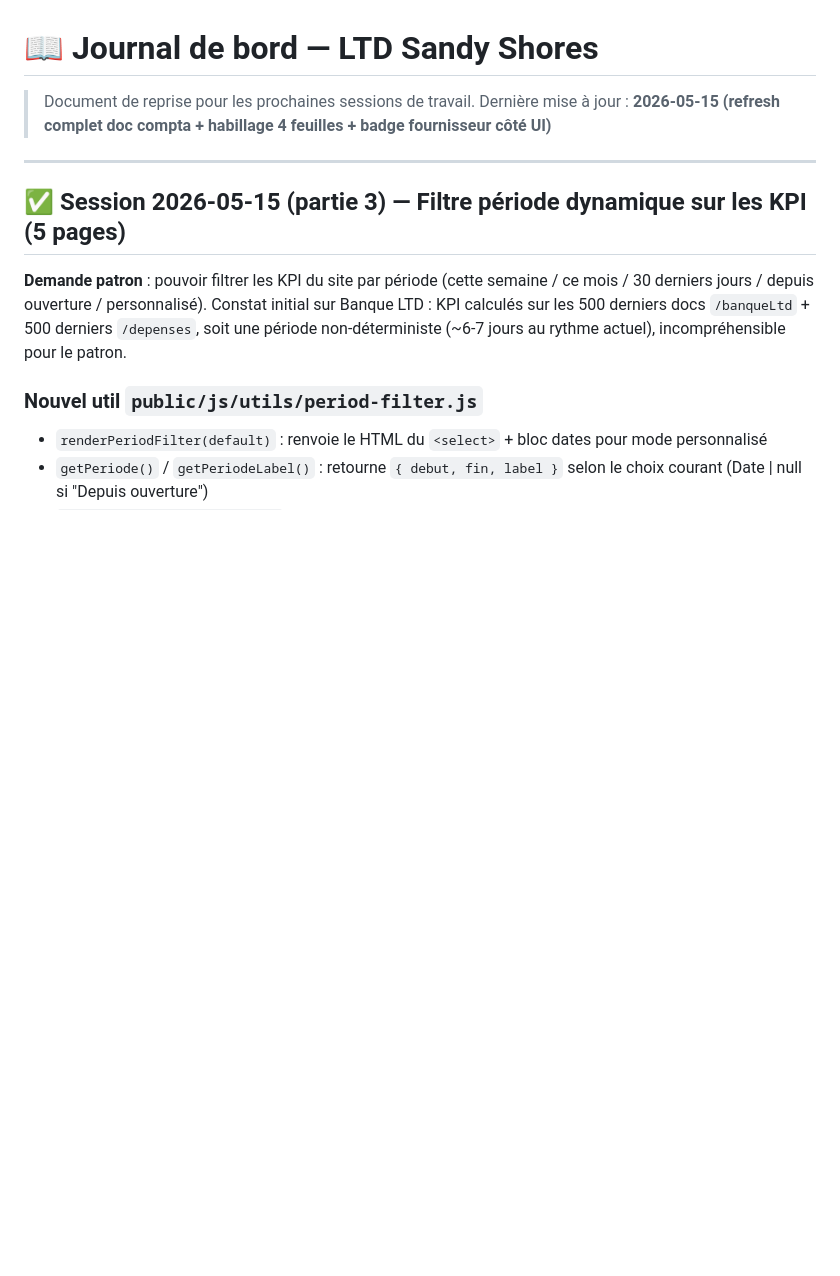
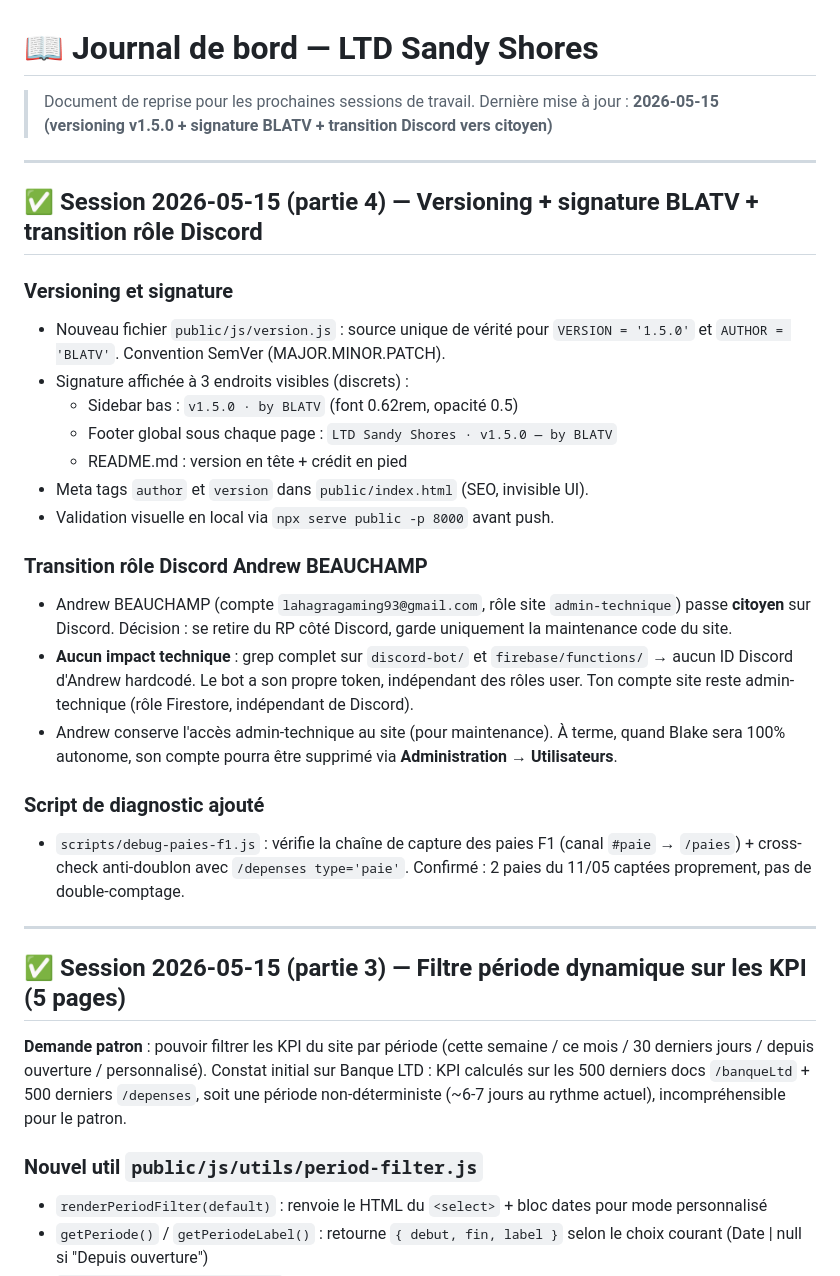
Before and after one commit to lahagragaming93-debug/ltd-sandy-shores, a Markdown page: docs/JOURNAL.md, the part around the change. Drawn GitHub-style; blank space fills up the shorter version.

Commit message:
Docs : MAJ JOURNAL + ROADMAP (session 2026-05-15 partie 4) — versioning + transition Discord
JOURNAL.md :
- nouvelle entrée "Session 2026-05-15 (partie 4)" complète :
  versioning v1.5.0 + signature BLATV (sidebar/footer/README/meta), validation
  visuelle locale via npx serve, transition Andrew co-patron Discord -> citoyen
  validée sans risque (zéro hardcode), script debug-paies-f1.js

ROADMAP.md :
- nouvelle section "Résolus partie 4" + date MAJ

Co-Authored-By: Claude Opus 4.7 (1M context) <noreply@anthropic.com>

```diff
--- a/docs/JOURNAL.md
+++ b/docs/JOURNAL.md
@@ -1,7 +1,28 @@
 # 📖 Journal de bord — LTD Sandy Shores
 
 > Document de reprise pour les prochaines sessions de travail.
-> Dernière mise à jour : **2026-05-15 (refresh complet doc compta + habillage 4 feuilles + badge fournisseur côté UI)**
+> Dernière mise à jour : **2026-05-15 (versioning v1.5.0 + signature BLATV + transition Discord vers citoyen)**
+
+---
+
+## ✅ Session 2026-05-15 (partie 4) — Versioning + signature BLATV + transition rôle Discord
+
+### Versioning et signature
+- Nouveau fichier `public/js/version.js` : source unique de vérité pour `VERSION = '1.5.0'` et `AUTHOR = 'BLATV'`. Convention SemVer (MAJOR.MINOR.PATCH).
+- Signature affichée à 3 endroits visibles (discrets) :
+  - Sidebar bas : `v1.5.0 · by BLATV` (font 0.62rem, opacité 0.5)
+  - Footer global sous chaque page : `LTD Sandy Shores · v1.5.0 — by BLATV`
+  - README.md : version en tête + crédit en pied
+- Meta tags `author` et `version` dans `public/index.html` (SEO, invisible UI).
+- Validation visuelle en local via `npx serve public -p 8000` avant push.
+
+### Transition rôle Discord Andrew BEAUCHAMP
+- Andrew BEAUCHAMP (compte `lahagragaming93@gmail.com`, rôle site `admin-technique`) passe **citoyen** sur Discord. Décision : se retire du RP côté Discord, garde uniquement la maintenance code du site.
+- **Aucun impact technique** : grep complet sur `discord-bot/` et `firebase/functions/` → aucun ID Discord d'Andrew hardcodé. Le bot a son propre token, indépendant des rôles user. Ton compte site reste admin-technique (rôle Firestore, indépendant de Discord).
+- Andrew conserve l'accès admin-technique au site (pour maintenance). À terme, quand Blake sera 100% autonome, son compte pourra être supprimé via **Administration → Utilisateurs**.
+
+### Script de diagnostic ajouté
+- `scripts/debug-paies-f1.js` : vérifie la chaîne de capture des paies F1 (canal `#paie` → `/paies`) + cross-check anti-doublon avec `/depenses type='paie'`. Confirmé : 2 paies du 11/05 captées proprement, pas de double-comptage.
 
 ---
 
```
Also changed, not shown: docs/ROADMAP.md (+7 -2 lines).
